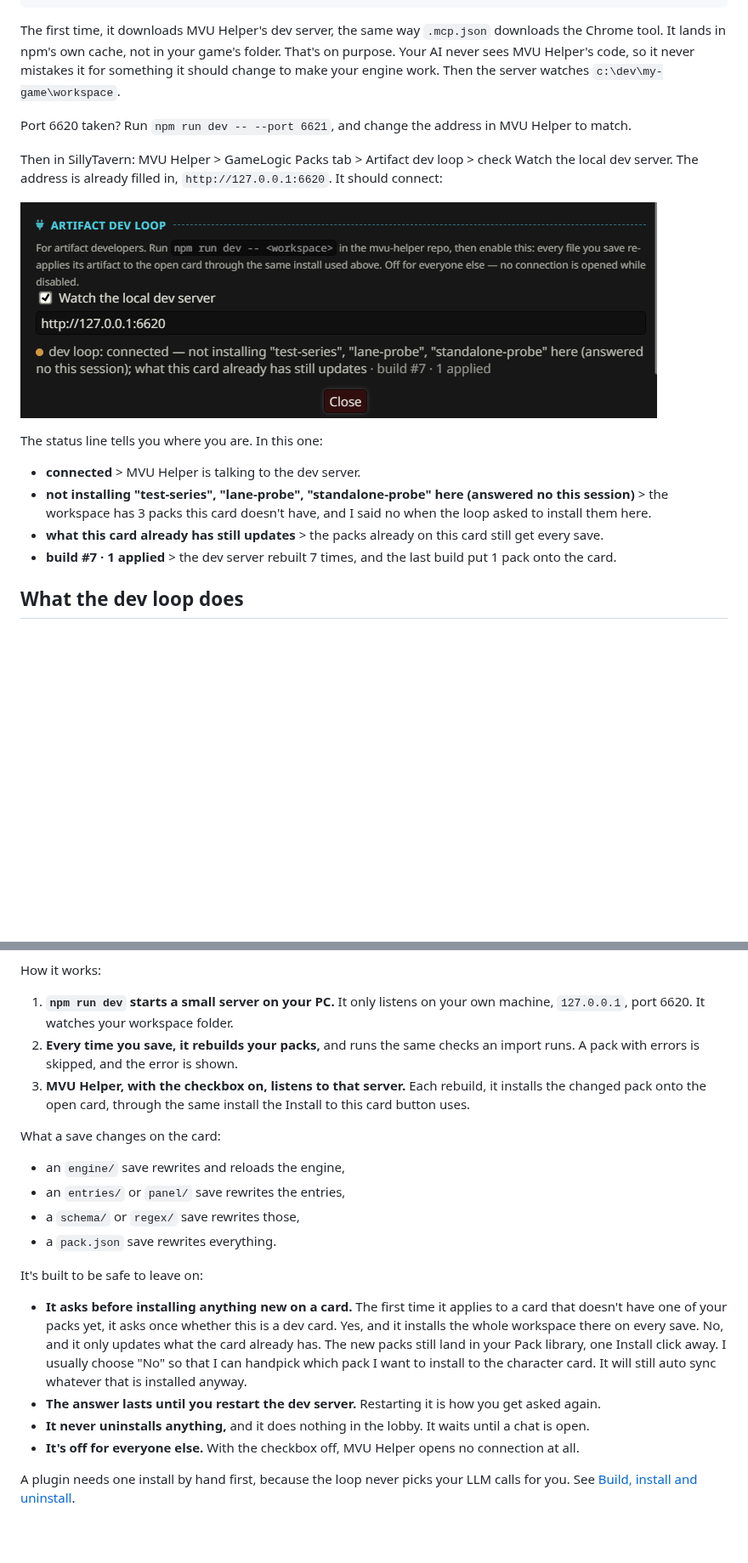
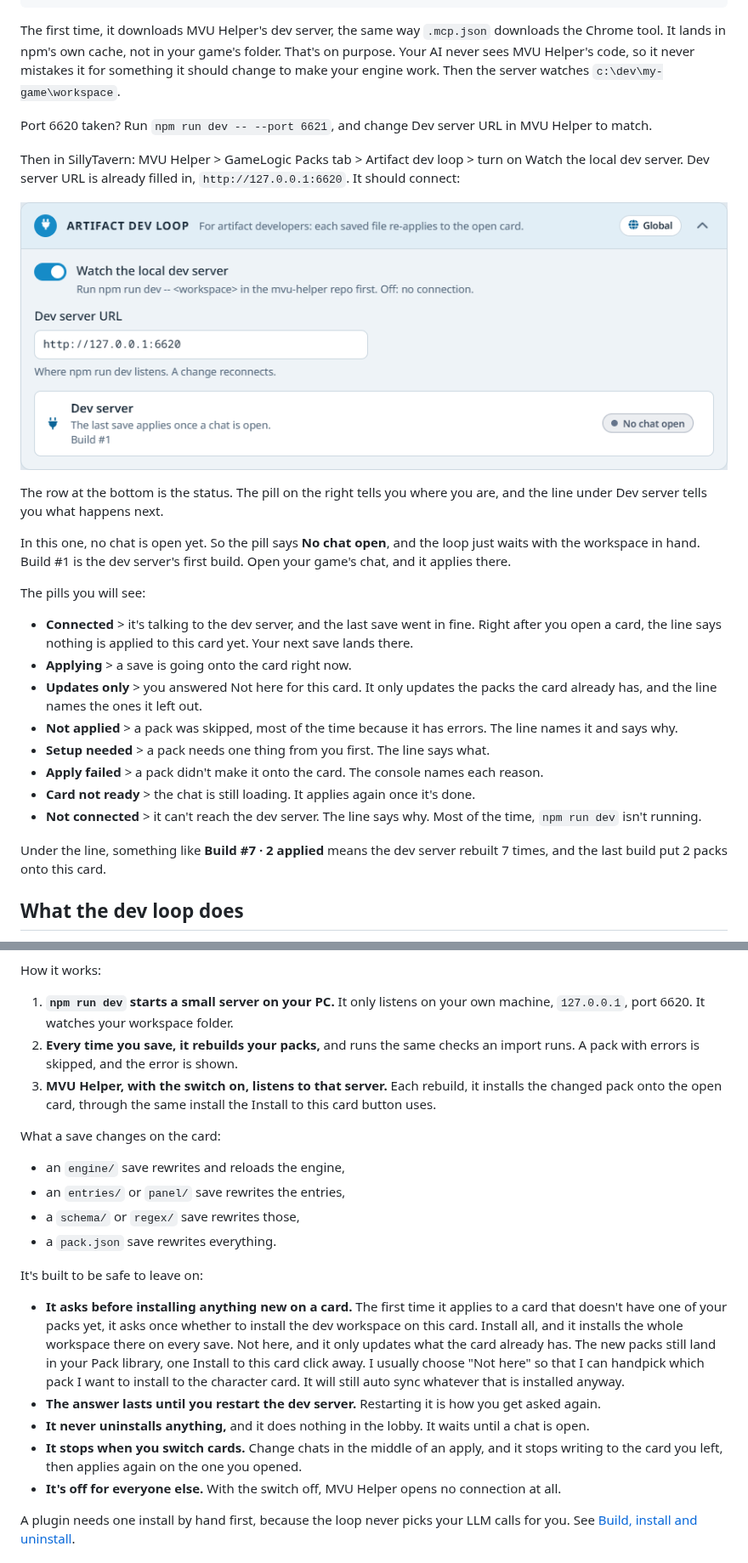
Before and after one commit to KritBlade/mvu-helper, a Markdown page: doc/dev_env/README.md, 2 parts joined by grey strips. Shown at 85% size. Rendered like a GitHub page; pictures changed too: image/dev_env/artifact_dev_loop.png; blank space fills up the shorter version.

Commit message:
changes to image gen

```diff
--- a/doc/dev_env/README.md
+++ b/doc/dev_env/README.md
@@ -109,7 +109,7 @@ npm run dev
 
 The first time, it downloads MVU Helper's dev server, the same way `.mcp.json` downloads the Chrome tool. It lands in npm's own cache, not in your game's folder. That's on purpose. Your AI never sees MVU Helper's code, so it never mistakes it for something it should change to make your engine work. Then the server watches `c:\dev\my-game\workspace`.
 
-Port 6620 taken? Run `npm run dev -- --port 6621`, and change the address in MVU Helper to match.
+Port 6620 taken? Run `npm run dev -- --port 6621`, and change Dev server URL in MVU Helper to match.
 
-Then in SillyTavern: MVU Helper > GameLogic Packs tab > Artifact dev loop > check Watch the local dev server. The address is already filled in, `http://127.0.0.1:6620`. It should connect:
+Then in SillyTavern: MVU Helper > GameLogic Packs tab > Artifact dev loop > turn on Watch the local dev server. Dev server URL is already filled in, `http://127.0.0.1:6620`. It should connect:
 
@@ -117,10 +117,20 @@ Then in SillyTavern: MVU Helper > GameLogic Packs tab > Artifact dev loop > chec
 
-The status line tells you where you are. In this one:
+The row at the bottom is the status. The pill on the right tells you where you are, and the line under Dev server tells you what happens next.
 
-- **connected** > MVU Helper is talking to the dev server.
-- **not installing "test-series", "lane-probe", "standalone-probe" here (answered no this session)** > the workspace has 3 packs this card doesn't have, and I said no when the loop asked to install them here.
-- **what this card already has still updates** > the packs already on this card still get every save.
-- **build #7 · 1 applied** > the dev server rebuilt 7 times, and the last build put 1 pack onto the card.
+In this one, no chat is open yet. So the pill says **No chat open**, and the loop just waits with the workspace in hand. Build #1 is the dev server's first build. Open your game's chat, and it applies there.
+
+The pills you will see:
+
+- **Connected** > it's talking to the dev server, and the last save went in fine. Right after you open a card, the line says nothing is applied to this card yet. Your next save lands there.
+- **Applying** > a save is going onto the card right now.
+- **Updates only** > you answered Not here for this card. It only updates the packs the card already has, and the line names the ones it left out.
+- **Not applied** > a pack was skipped, most of the time because it has errors. The line names it and says why.
+- **Setup needed** > a pack needs one thing from you first. The line says what.
+- **Apply failed** > a pack didn't make it onto the card. The console names each reason.
+- **Card not ready** > the chat is still loading. It applies again once it's done.
+- **Not connected** > it can't reach the dev server. The line says why. Most of the time, `npm run dev` isn't running.
+
+Under the line, something like **Build #7 · 2 applied** means the dev server rebuilt 7 times, and the last build put 2 packs onto this card.
 
 ## What the dev loop does
 
@@ -132,7 +142,7 @@ How it works:
 
 1. **`npm run dev` starts a small server on your PC.** It only listens on your own machine, `127.0.0.1`, port 6620. It watches your workspace folder.
 2. **Every time you save, it rebuilds your packs,** and runs the same checks an import runs. A pack with errors is skipped, and the error is shown.
-3. **MVU Helper, with the checkbox on, listens to that server.** Each rebuild, it installs the changed pack onto the open card, through the same install the Install to this card button uses.
+3. **MVU Helper, with the switch on, listens to that server.** Each rebuild, it installs the changed pack onto the open card, through the same install the Install to this card button uses.
 
 What a save changes on the card:
 
@@ -143,10 +153,11 @@ What a save changes on the card:
 
 It's built to be safe to leave on:
 
-- **It asks before installing anything new on a card.** The first time it applies to a card that doesn't have one of your packs yet, it asks once whether this is a dev card. Yes, and it installs the whole workspace there on every save. No, and it only updates what the card already has. The new packs still land in your Pack library, one Install click away.  I usually choose "No" so that I can handpick which pack I want to install to the character card.  It will still auto sync whatever that is installed anyway.
+- **It asks before installing anything new on a card.** The first time it applies to a card that doesn't have one of your packs yet, it asks once whether to install the dev workspace on this card. Install all, and it installs the whole workspace there on every save. Not here, and it only updates what the card already has. The new packs still land in your Pack library, one Install to this card click away.  I usually choose "Not here" so that I can handpick which pack I want to install to the character card.  It will still auto sync whatever that is installed anyway.
 - **The answer lasts until you restart the dev server.** Restarting it is how you get asked again.
 - **It never uninstalls anything,** and it does nothing in the lobby. It waits until a chat is open.
-- **It's off for everyone else.** With the checkbox off, MVU Helper opens no connection at all.
+- **It stops when you switch cards.** Change chats in the middle of an apply, and it stops writing to the card you left, then applies again on the one you opened.
+- **It's off for everyone else.** With the switch off, MVU Helper opens no connection at all.
 
 A plugin needs one install by hand first, because the loop never picks your LLM calls for you. See [Build, install and uninstall](../gamelogic_plugin/install.md#develop-against-a-live-card).
 
```
Also changed, not shown: other parts of doc/dev_env/README.md (+1 -1 lines), doc/image_gen/README.md (+1 -1 lines).
